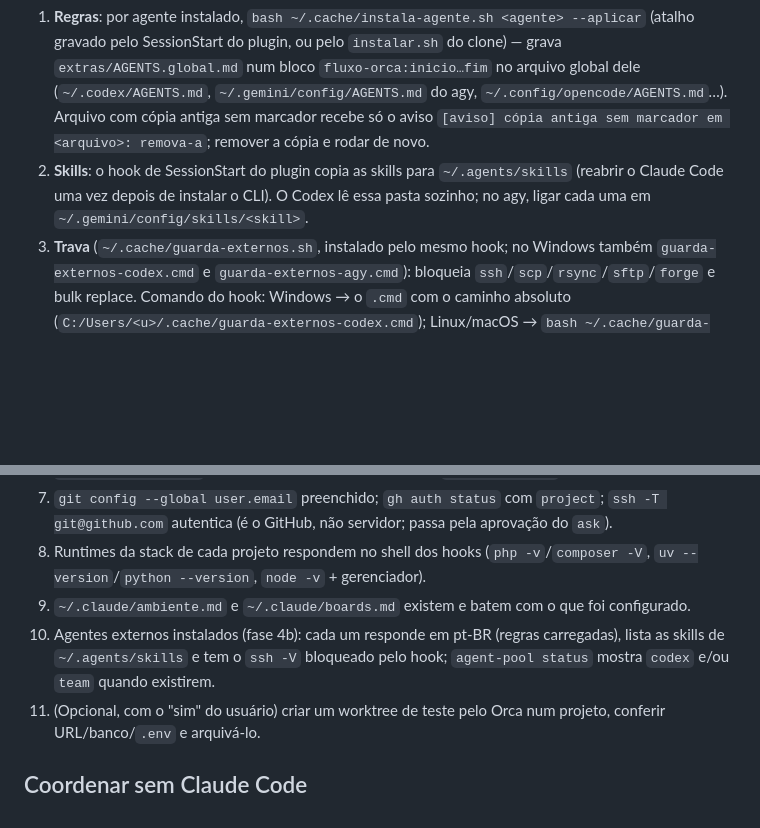
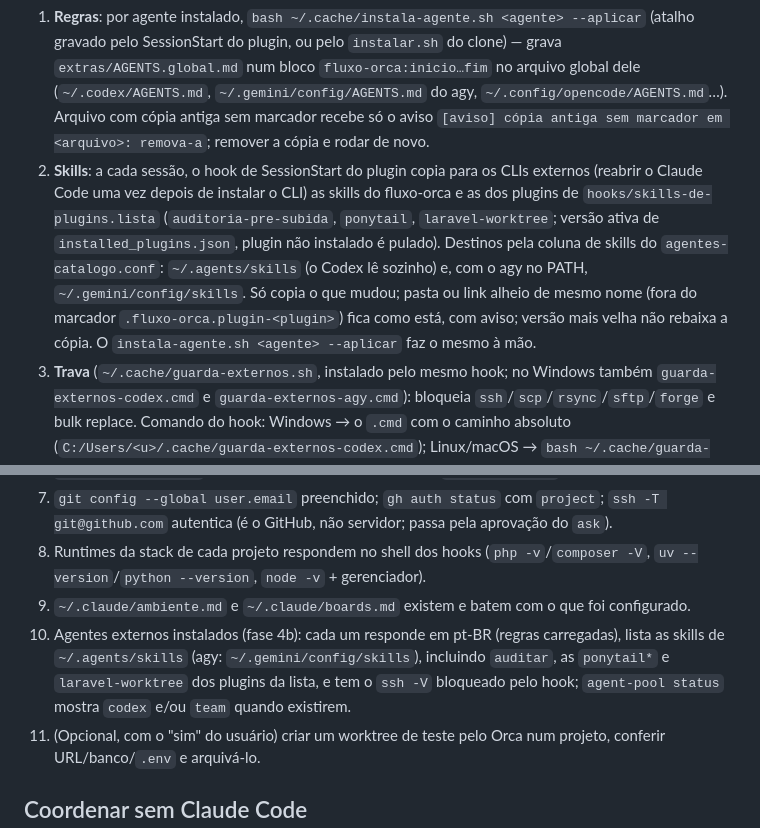
Before and after one commit to VictorStochero/fluxo-orca, a Markdown page: GUIA.md, 2 parts joined by grey strips. Rendered like a GitHub page; blank space fills up the shorter version.

````diff
--- a/GUIA.md
+++ b/GUIA.md
@@ -125,7 +125,7 @@ Só para o que o usuário instalou na fase 2. Os workers do Orca rodam esses CLI
 Conta cujo CLI não está instalado fica fora da seleção de escritor; o fluxo funciona só com a conta pessoal. Ao escolher pelo pool, ignorar contas inexistentes, mesmo que apareçam em `agent-pool slot free`. As contas que o dev usa ficam no pool do agent-pool (passo 5).
 
 1. **Regras**: por agente instalado, `bash ~/.cache/instala-agente.sh <agente> --aplicar` (atalho gravado pelo SessionStart do plugin, ou pelo `instalar.sh` do clone) — grava `extras/AGENTS.global.md` num bloco `fluxo-orca:inicio…fim` no arquivo global dele (`~/.codex/AGENTS.md`, `~/.gemini/config/AGENTS.md` do agy, `~/.config/opencode/AGENTS.md`…). Arquivo com cópia antiga sem marcador recebe só o aviso `[aviso] cópia antiga sem marcador em <arquivo>: remova-a`; remover a cópia e rodar de novo.
-2. **Skills**: o hook de SessionStart do plugin copia as skills para `~/.agents/skills` (reabrir o Claude Code uma vez depois de instalar o CLI). O Codex lê essa pasta sozinho; no agy, ligar cada uma em `~/.gemini/config/skills/<skill>`.
+2. **Skills**: a cada sessão, o hook de SessionStart do plugin copia para os CLIs externos (reabrir o Claude Code uma vez depois de instalar o CLI) as skills do fluxo-orca e as dos plugins de `hooks/skills-de-plugins.lista` (`auditoria-pre-subida`, `ponytail`, `laravel-worktree`; versão ativa de `installed_plugins.json`, plugin não instalado é pulado). Destinos pela coluna de skills do `agentes-catalogo.conf`: `~/.agents/skills` (o Codex lê sozinho) e, com o agy no PATH, `~/.gemini/config/skills`. Só copia o que mudou; pasta ou link alheio de mesmo nome (fora do marcador `.fluxo-orca.plugin-<plugin>`) fica como está, com aviso; versão mais velha não rebaixa a cópia. O `instala-agente.sh <agente> --aplicar` faz o mesmo à mão.
 3. **Trava** (`~/.cache/guarda-externos.sh`, instalado pelo mesmo hook; no Windows também `guarda-externos-codex.cmd` e `guarda-externos-agy.cmd`): bloqueia `ssh`/`scp`/`rsync`/`sftp`/`forge` e bulk replace. Comando do hook: Windows → o `.cmd` com o caminho absoluto (`C:/Users/<u>/.cache/guarda-externos-codex.cmd`); Linux/macOS → `bash ~/.cache/guarda-externos.sh <formato>`.
    - **Codex** — em `~/.codex/hooks.json`, um grupo novo em `PreToolUse` (sem `matcher`), depois dos que o Orca gravou: `{"hooks":[{"type":"command","command":"<comando> codex","timeout":10}]}` (no Windows o `.cmd` já leva o formato). Exit 2 o Codex trata como falha e deixa passar; por isso o formato `codex` responde em JSON. **Hook novo só roda se estiver confiável**: abrir `codex` e aprovar em `/hooks`, ou gravar a confiança no `~/.codex/config.toml` (no Windows, nas duas grafias do caminho, `C:\...` e `C:/...`; `<n>` = posição do grupo em `PreToolUse`, começando em 0):
      ```bash
@@ -181,7 +181,7 @@ Reabrir o Claude Code e conferir, relatando cada item (ok / pendente + motivo):
 7. `git config --global user.email` preenchido; `gh auth status` com `project`; `ssh -T git@github.com` autentica (é o GitHub, não servidor; passa pela aprovação do `ask`).
 8. Runtimes da stack de cada projeto respondem no shell dos hooks (`php -v`/`composer -V`, `uv --version`/`python --version`, `node -v` + gerenciador).
 9. `~/.claude/ambiente.md` e `~/.claude/boards.md` existem e batem com o que foi configurado.
-10. Agentes externos instalados (fase 4b): cada um responde em pt-BR (regras carregadas), lista as skills de `~/.agents/skills` e tem o `ssh -V` bloqueado pelo hook; `agent-pool status` mostra `codex` e/ou `team` quando existirem.
+10. Agentes externos instalados (fase 4b): cada um responde em pt-BR (regras carregadas), lista as skills de `~/.agents/skills` (agy: `~/.gemini/config/skills`), incluindo `auditar`, as `ponytail*` e `laravel-worktree` dos plugins da lista, e tem o `ssh -V` bloqueado pelo hook; `agent-pool status` mostra `codex` e/ou `team` quando existirem.
 11. (Opcional, com o "sim" do usuário) criar um worktree de teste pelo Orca num projeto, conferir URL/banco/`.env` e arquivá-lo.
 
 ## Coordenar sem Claude Code
````
Also changed, not shown: README.md (+1 -1 lines).
